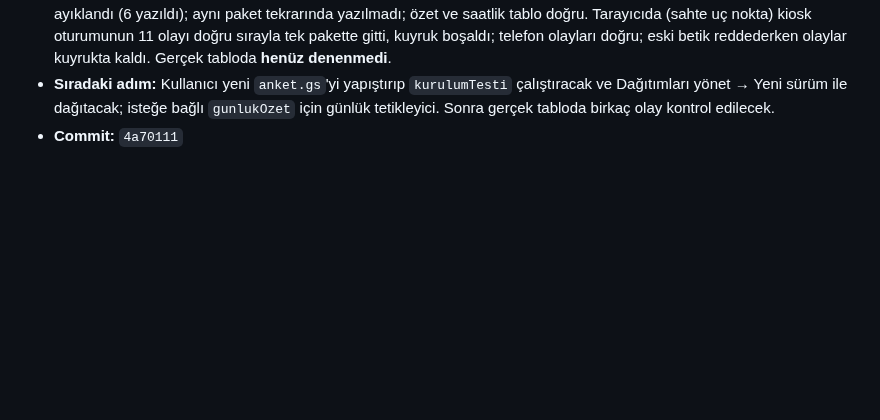
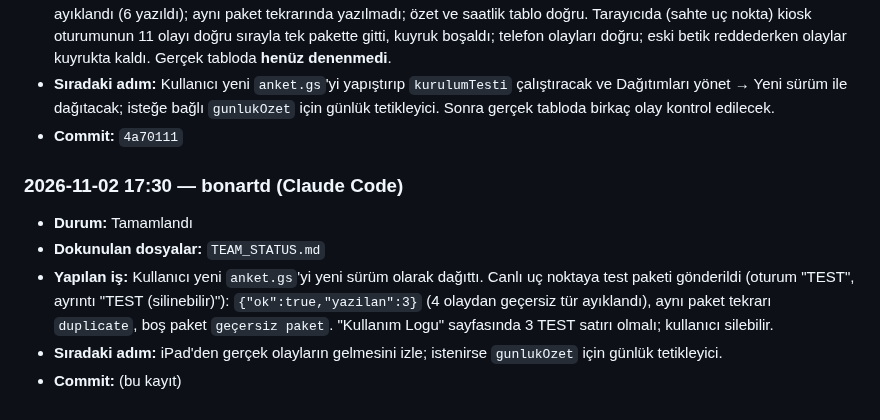
Before and after one commit to bonartd/OCinfo, a Markdown page: TEAM_STATUS.md, the part around the change. Rendered like a GitHub page; blank space fills up the shorter version.

Commit message:
TEAM_STATUS: kullanım logu canlı uç noktada doğrulandı
Co-Authored-By: Claude Opus 5.5 <noreply@anthropic.com>

```diff
--- a/TEAM_STATUS.md
+++ b/TEAM_STATUS.md
@@ -224,3 +224,10 @@ Aşağıdaki bloğu kopyalayıp **Kayıt Defteri'nin en altına** yapıştır ve
 - **Doğrulama:** anket.gs sahte Google servisleriyle (JXA) denendi: anket yanıtı çalışıyor; 7 olaylık pakette geçersiz tür ayıklandı (6 yazıldı); aynı paket tekrarında yazılmadı; özet ve saatlik tablo doğru. Tarayıcıda (sahte uç nokta) kiosk oturumunun 11 olayı doğru sırayla tek pakette gitti, kuyruk boşaldı; telefon olayları doğru; eski betik reddederken olaylar kuyrukta kaldı. Gerçek tabloda **henüz denenmedi**.
 - **Sıradaki adım:** Kullanıcı yeni `anket.gs`'yi yapıştırıp `kurulumTesti` çalıştıracak ve Dağıtımları yönet → Yeni sürüm ile dağıtacak; isteğe bağlı `gunlukOzet` için günlük tetikleyici. Sonra gerçek tabloda birkaç olay kontrol edilecek.
 - **Commit:** `4a70111`
+
+### 2026-11-02 17:30 — bonartd (Claude Code)
+- **Durum:** Tamamlandı
+- **Dokunulan dosyalar:** `TEAM_STATUS.md`
+- **Yapılan iş:** Kullanıcı yeni `anket.gs`'yi yeni sürüm olarak dağıttı. Canlı uç noktaya test paketi gönderildi (oturum "TEST", ayrıntı "TEST (silinebilir)"): `{"ok":true,"yazilan":3}` (4 olaydan geçersiz tür ayıklandı), aynı paket tekrarı `duplicate`, boş paket `geçersiz paket`. "Kullanım Logu" sayfasında 3 TEST satırı olmalı; kullanıcı silebilir.
+- **Sıradaki adım:** iPad'den gerçek olayların gelmesini izle; istenirse `gunlukOzet` için günlük tetikleyici.
+- **Commit:** (bu kayıt)
```
